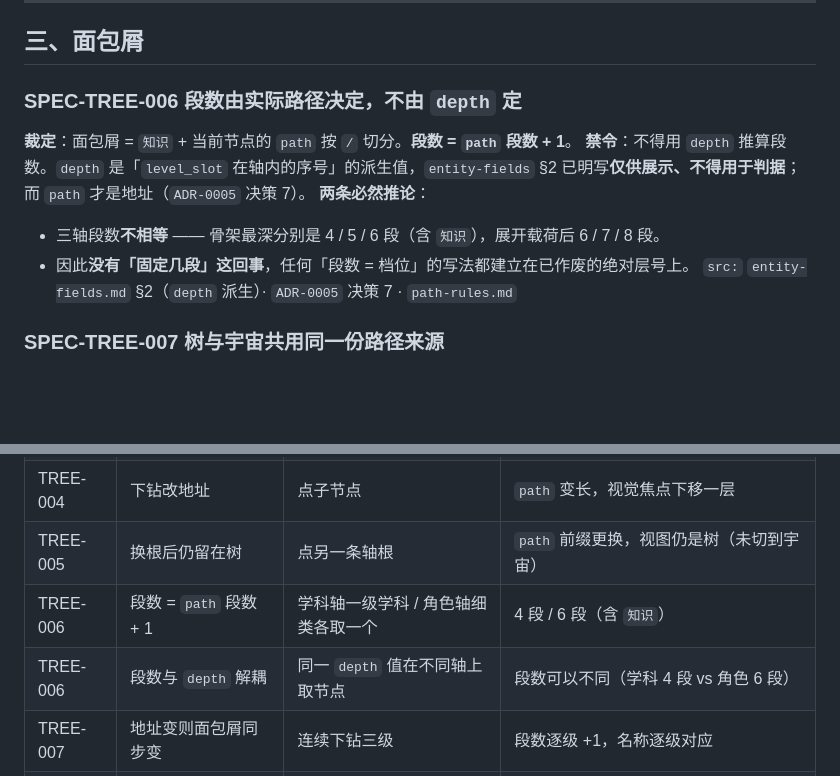
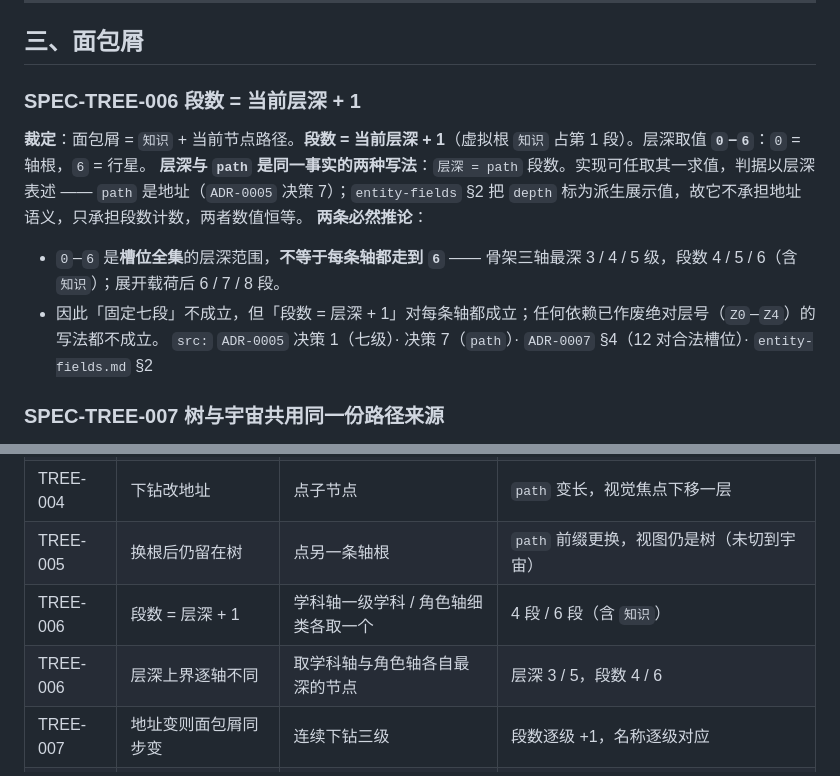
Before and after one commit to liberalluz/weltuhr-knowledge, a Markdown page: docs/specs/TREE-container-tree.md, 2 parts joined by grey strips. Drawn GitHub-style; blank space fills up the shorter version.

Commit message:
docs(docs): 面包屑段数改按层深计 (#177)
TREE-006 原写「段数 = path 段数 + 1，禁 depth」，按裁定改为「段数 = 当前层深 + 1」，
层深 0–6、逐轴上界 3 / 4 / 5。depth 与 path 段数同值，只换表述与判据落点。

TREE-008 的缩进判据与此同义，未动。

Signed-off-by: liberal <liberalluz@gmail.com>

```diff
--- a/docs/specs/TREE-container-tree.md
+++ b/docs/specs/TREE-container-tree.md
@@ -55,13 +55,13 @@
 
 ## 三、面包屑
 
-### SPEC-TREE-006 段数由实际路径决定，不由 `depth` 定
-**裁定**：面包屑 = `知识` + 当前节点的 `path` 按 `/` 切分。**段数 = `path` 段数 + 1**。
-**禁令**：不得用 `depth` 推算段数。`depth` 是「`level_slot` 在轴内的序号」的派生值，`entity-fields` §2 已明写**仅供展示、不得用于判据**；而 `path` 才是地址（`ADR-0005` 决策 7）。
+### SPEC-TREE-006 段数 = 当前层深 + 1
+**裁定**：面包屑 = `知识` + 当前节点路径。**段数 = 当前层深 + 1**（虚拟根 `知识` 占第 1 段）。层深取值 **`0`–`6`**：`0` = 轴根，`6` = 行星。
+**层深与 `path` 是同一事实的两种写法**：`层深 = path` 段数。实现可任取其一求值，判据以层深表述 —— `path` 是地址（`ADR-0005` 决策 7）；`entity-fields` §2 把 `depth` 标为派生展示值，故它不承担地址语义，只承担段数计数，两者数值恒等。
 **两条必然推论**：
-- 三轴段数**不相等** —— 骨架最深分别是 4 / 5 / 6 段（含 `知识`），展开载荷后 6 / 7 / 8 段。
-- 因此**没有「固定几段」这回事**，任何「段数 = 档位」的写法都建立在已作废的绝对层号上。
-`src:` `entity-fields.md` §2（`depth` 派生）· `ADR-0005` 决策 7 · `path-rules.md`
+- `0`–`6` 是**槽位全集**的层深范围，**不等于每条轴都走到 `6`** —— 骨架三轴最深 3 / 4 / 5 级，段数 4 / 5 / 6（含 `知识`）；展开载荷后 6 / 7 / 8 段。
+- 因此「固定七段」不成立，但「段数 = 层深 + 1」对每条轴都成立；任何依赖已作废绝对层号（`Z0`–`Z4`）的写法都不成立。
+`src:` `ADR-0005` 决策 1（七级）· 决策 7（`path`）· `ADR-0007` §4（12 对合法槽位）· `entity-fields.md` §2
 
 ### SPEC-TREE-007 树与宇宙共用同一份路径来源
 **裁定**：面包屑不自己算路径，它读**树的当前地址**（`path` + 虚拟根段）。宇宙视图做同一件事时读**同一个来源**，不得各算一套。
@@ -111,8 +111,8 @@
 | TREE-003 | 三条轴根同时在场 | 打开树 | 三行轴根 + 当前根带「当前」标记 |
 | TREE-004 | 下钻改地址 | 点子节点 | `path` 变长，视觉焦点下移一层 |
 | TREE-005 | 换根后仍留在树 | 点另一条轴根 | `path` 前缀更换，视图仍是树（未切到宇宙） |
-| TREE-006 | 段数 = `path` 段数 + 1 | 学科轴一级学科 / 角色轴细类各取一个 | 4 段 / 6 段（含 `知识`） |
-| TREE-006 | 段数与 `depth` 解耦 | 同一 `depth` 值在不同轴上取节点 | 段数可以不同（学科 4 段 vs 角色 6 段） |
+| TREE-006 | 段数 = 层深 + 1 | 学科轴一级学科 / 角色轴细类各取一个 | 4 段 / 6 段（含 `知识`） |
+| TREE-006 | 层深上界逐轴不同 | 取学科轴与角色轴各自最深的节点 | 层深 3 / 5，段数 4 / 6 |
 | TREE-007 | 地址变则面包屑同步变 | 连续下钻三级 | 段数逐级 +1，名称逐级对应 |
 | TREE-008 | 两轴同槽位缩进一致 | 学科恒星级与专业恒星级并排 | 缩进深度按**路径段数**各自计算，同段数同缩进 |
 | TREE-009 | 本卷不含检索判据 | 检索本卷出现「搜索框 / 索引 / 分词」 | 零命中 |
```
